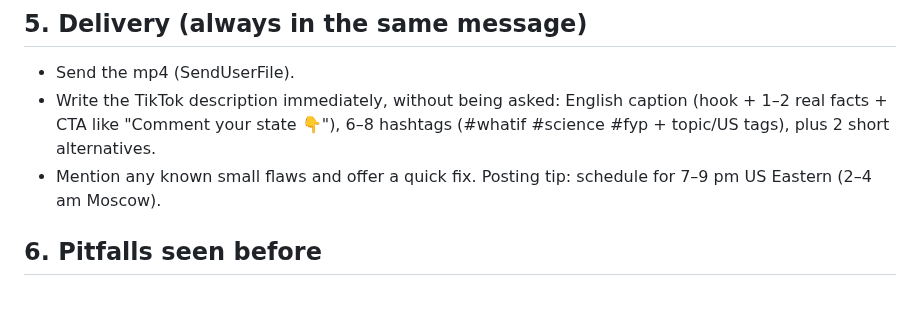
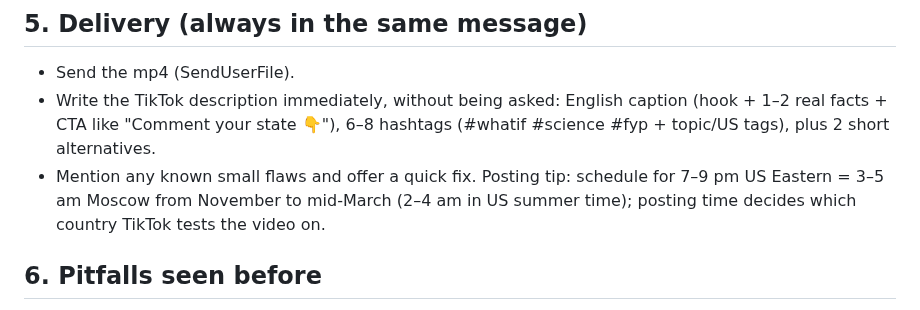
Before and after one commit to nsumn/Nastya, a Markdown page: earthstop/CLAUDE.md, the part around the change. Drawn GitHub-style.

Commit message:
HANDOFF: analytics of the rain/thoughts videos (hook loses half in 1-2 s), posting time fix for US standard time
Co-Authored-By: Claude Opus 5.5 <noreply@anthropic.com>
Claude-Session: https://claude.ai/code/session_01YBsr8dmvpwpUMWsX41Cgdv

```diff
--- a/earthstop/CLAUDE.md
+++ b/earthstop/CLAUDE.md
@@ -35,7 +35,7 @@ Anastasia runs a TikTok channel of low-poly 3D "What if…" videos for a US audi
 ## 5. Delivery (always in the same message)
 - Send the mp4 (SendUserFile).
 - Write the TikTok description immediately, without being asked: English caption (hook + 1–2 real facts + CTA like "Comment your state 👇"), 6–8 hashtags (#whatif #science #fyp + topic/US tags), plus 2 short alternatives.
-- Mention any known small flaws and offer a quick fix. Posting tip: schedule for 7–9 pm US Eastern (2–4 am Moscow).
+- Mention any known small flaws and offer a quick fix. Posting tip: schedule for 7–9 pm US Eastern = 3–5 am Moscow from November to mid-March (2–4 am in US summer time); posting time decides which country TikTok tests the video on.
 
 ## 6. Pitfalls seen before
 - Audio: NO synthetic "voices" — the `voice()` helper (square-wave buzz through formants) and voiced `breath(..., voice, f0)` read as a constant BUZZING on a phone; she hates it (mom birthday video, Oct 2026). No laughs/giggles/singing/chatter via synthesis; carry a song on an instrument (e.g. `pluck`) instead. Also no constant room-tone noise beds under whole scenes.
```
Also changed, not shown: earthstop/HANDOFF.md (+1 -0 lines).
